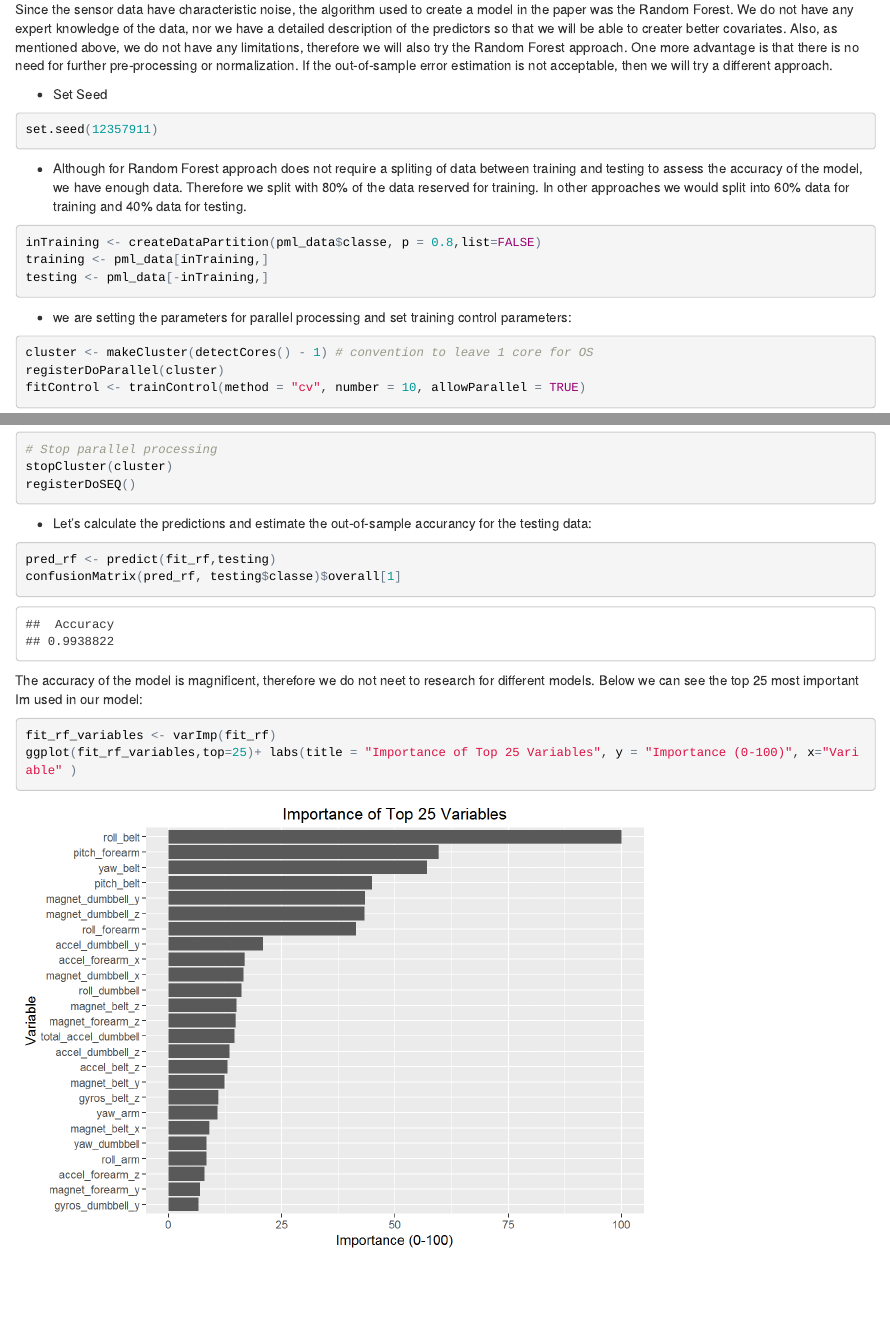
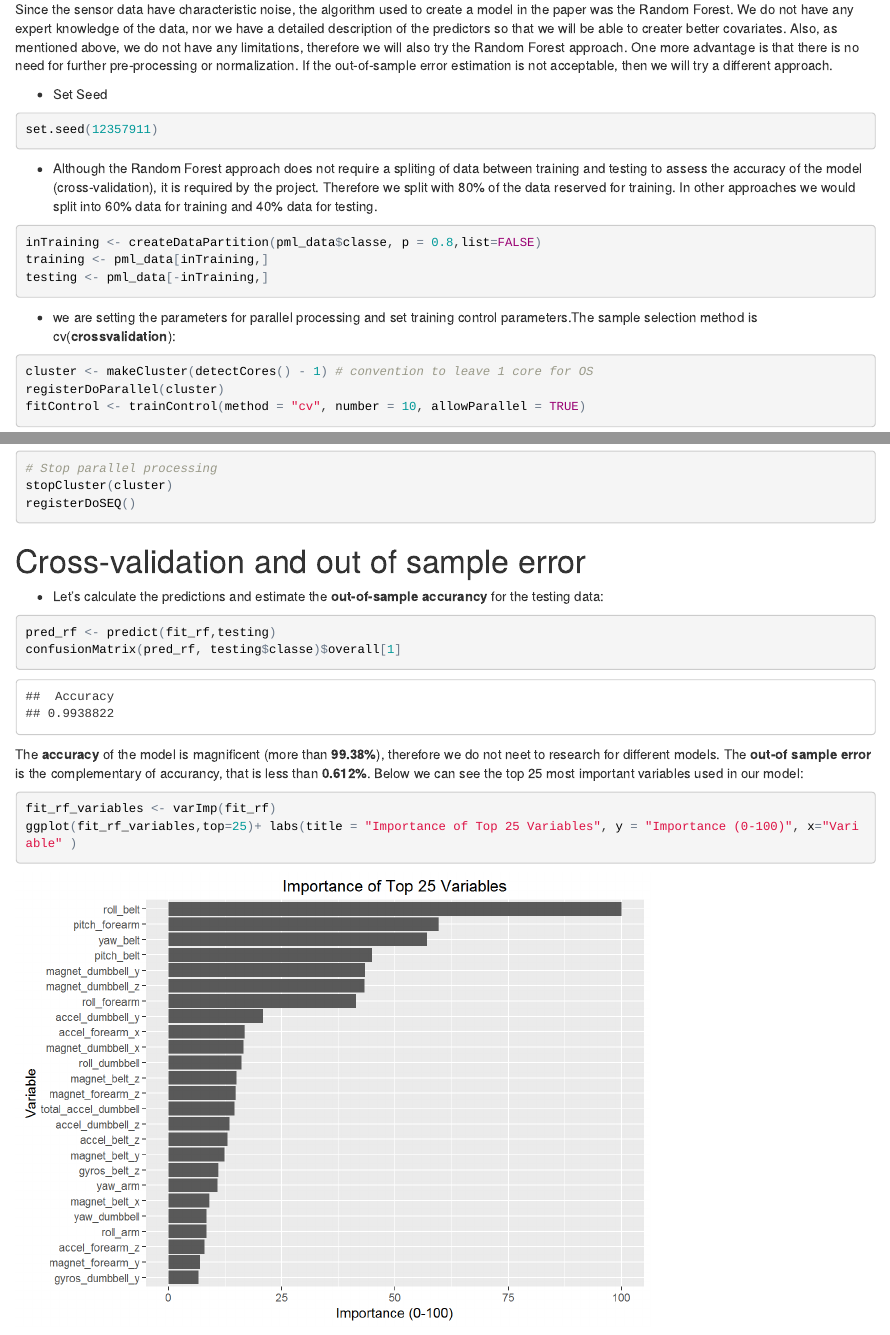
Before and after one commit to lcfgr/DS.PML, an R Markdown document (PracticalMachineLearning.Rmd): the page in a window 1100 px wide, from 2510 px down, and a second part further down, joined at a grey line. The pictures show the output file PracticalMachineLearning.html that the author committed with the source, opened offline.

Commit message:
Add files via upload

````diff
--- a/PracticalMachineLearning.Rmd
+++ b/PracticalMachineLearning.Rmd
@@ -114,7 +114,7 @@ If the out-of-sample error estimation is not acceptable, then we will try a diff
 set.seed(12357911)
 ```
 
-* Although for Random Forest approach does not require a spliting of data between training and testing to assess the accuracy of the model, we have enough data. Therefore we split with 80% of the data reserved for training. In other approaches we would split into 60% data for training and 40% data for testing.
+* Although the Random Forest approach does not require a spliting of data between training and testing to assess the accuracy of the model (cross-validation), it is required by the project. Therefore we split with 80% of the data reserved for training. In other approaches we would split into 60% data for training and 40% data for testing.
 
 ```{r}
 inTraining <- createDataPartition(pml_data$classe, p = 0.8,list=FALSE)
@@ -122,7 +122,7 @@ training <- pml_data[inTraining,]
 testing <- pml_data[-inTraining,]
 ```
 
-* we are setting the parameters for parallel processing and set training control parameters:
+* we are setting the parameters for parallel processing and set training control parameters.The sample selection method is  cv(**crossvalidation**):
 ```{r}
 cluster <- makeCluster(detectCores() - 1) # convention to leave 1 core for OS
 registerDoParallel(cluster)
@@ -137,14 +137,16 @@ stopCluster(cluster)
 registerDoSEQ()
 ```
 
-* Let's calculate the predictions and estimate the out-of-sample accurancy for the testing data:
+# Cross-validation and out of sample error
+
+* Let's calculate the predictions and estimate the **out-of-sample accurancy** for the testing data:
 ```{r}
 pred_rf <- predict(fit_rf,testing)
 confusionMatrix(pred_rf, testing$classe)$overall[1]
 ```
 
-The accuracy of the model is magnificent, therefore we do not neet to research for different models.
-Below we can see the top 25  most important Im used in our model:
+The **accuracy** of the model is magnificent (more than **99.38%**), therefore we do not neet to research for different models. The **out-of sample error** is the complementary of accurancy, that is less than **0.612%**.
+Below we can see the top 25  most important variables used in our model:
 ```{r}
 fit_rf_variables <- varImp(fit_rf)
 ggplot(fit_rf_variables,top=25)+ labs(title = "Importance of Top 25 Variables", y = "Importance (0-100)", x="Variable" )
````
Also changed, not shown: PracticalMachineLearning.html, PracticalMachineLearning.Rmd (4 more changed lines).
